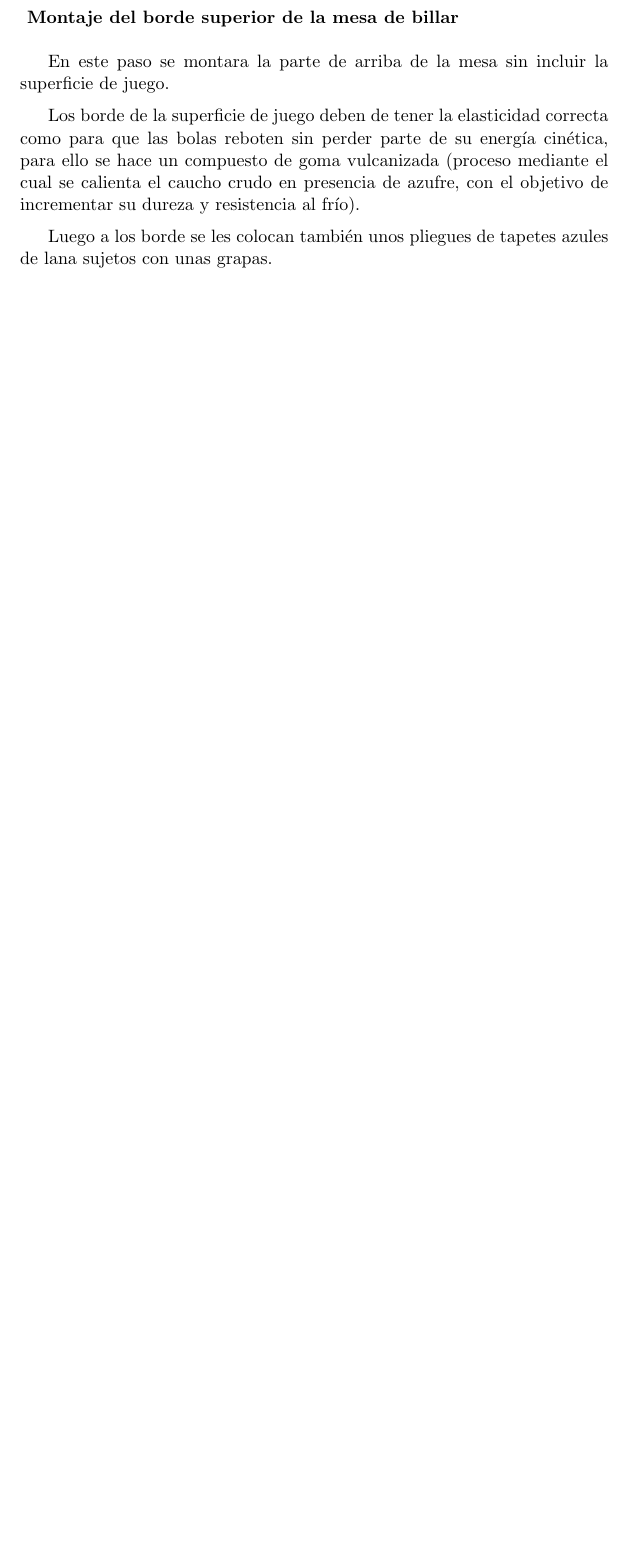
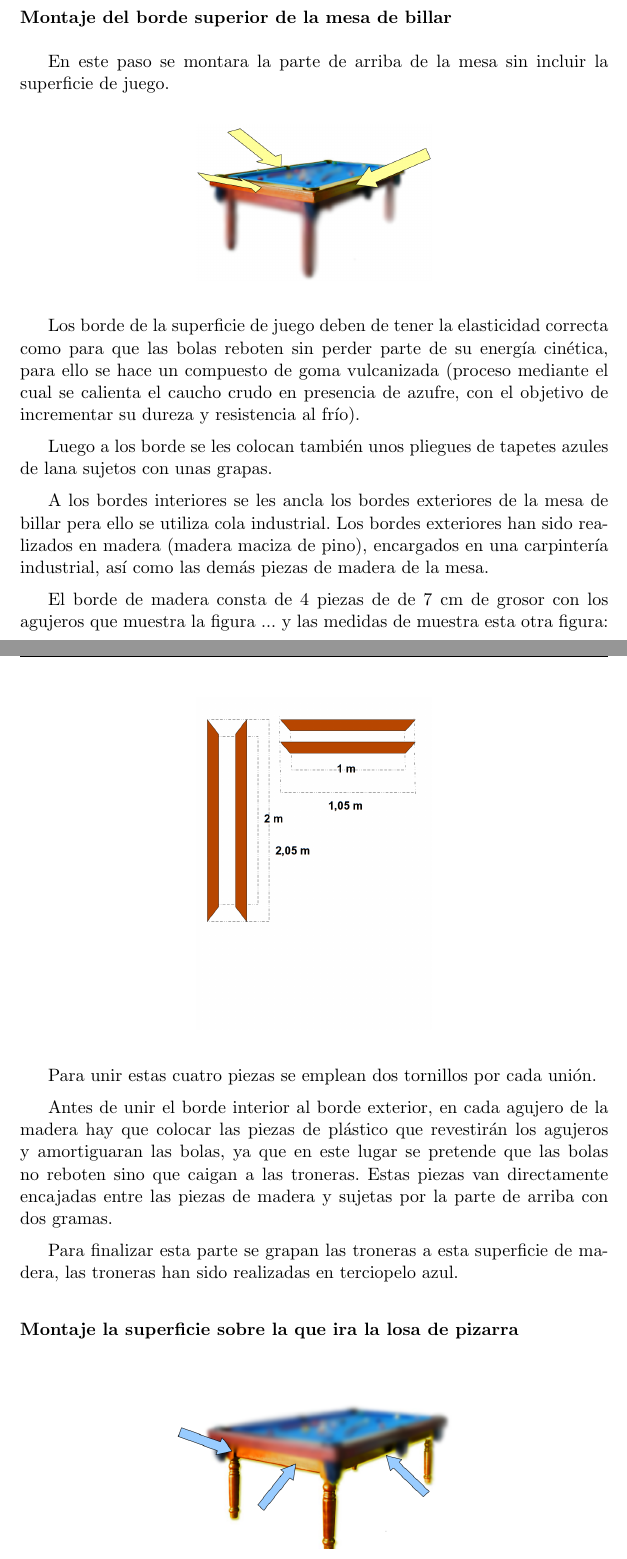
Before and after one commit to pobleteag/Fabricacion, a LaTeX document (Practica/Practica.tex, which reads Practica/Mesa.tex): part of page 10 of 11 before the commit and two parts of pages 11 and 12 of 13 after it, the two joined at a grey line, cut so that both start at the same text, the shorter picture padded with empty space. Compiled offline with pdfLaTeX.

Commit message:
Hasta mesa

```diff
--- a/Practica/Mesa.tex
+++ b/Practica/Mesa.tex
@@ -111,16 +116,40 @@ Una cuarta maquina corta los agujeros por donde salen las bolas para que luego s
     			\includegraphics[width=0.4\textwidth]{Pantallazo.png}
 		\end{center}
 
-		\subsubsection { Montaje del  borde superior de la mesa de billar}
+		\subsubsection {Montaje del  borde superior de la mesa de billar}
 
 	En este paso se montara la parte de arriba de la mesa  sin incluir la superficie de juego.
 
+	\begin{center}
+    		\includegraphics[width=0.4\textwidth]{P1.png}
+	\end{center}
 
 	Los borde de la superficie de juego deben de tener la elasticidad correcta como para que las bolas reboten sin perder parte de su energía cinética, para ello se hace un compuesto de goma vulcanizada (proceso mediante el cual se calienta el caucho crudo en presencia de azufre, con el objetivo de incrementar su dureza y resistencia al frío).
 
 Luego a los borde se les colocan también unos pliegues de tapetes azules de lana sujetos con unas grapas.
 
 
+A los bordes interiores se les ancla los bordes exteriores de la mesa de billar pera ello se utiliza cola industrial. Los bordes exteriores han sido realizados en madera (madera maciza de pino), encargados en una carpintería industrial, así como las demás piezas de  madera de la mesa.
+
+El borde de madera consta de 4 piezas de de 7 cm de grosor con los agujeros que muestra la figura ... y las medidas de muestra esta otra figura:
+
+\begin{center}
+    		\includegraphics[width=0.4\textwidth]{Exterior.png}
+	\end{center}
+
+Para unir estas cuatro piezas se emplean dos tornillos por cada unión.
+
+Antes de unir el borde interior al borde exterior, en cada agujero de la madera hay que colocar las piezas de plástico que revestirán los agujeros y amortiguaran las bolas, ya que en este
+lugar se pretende que las bolas no reboten sino que caigan a las troneras.  Estas piezas van directamente encajadas entre las piezas de madera y sujetas por la parte de arriba con dos gramas.
+
+Para finalizar esta parte se grapan las troneras a esta superficie de madera, las troneras han sido realizadas en terciopelo azul.
+
+
+\subsubsection {Montaje la superficie sobre la que ira la losa de pizarra}
+
+\begin{center}
+    		\includegraphics[width=0.5\textwidth]{billar2.png}
+	\end{center}
 \section {Mercado}
 
 	\subsection {Comercialización del producto}
```
Also changed, not shown: Practica/Exterior.png (added), Practica/Plano_Billar.png (added), Practica/billar.png (added), Practica/billar2.png (added), Practica/donbillar2.png (added), Practica/Mesa.tex (9 more changed lines).
